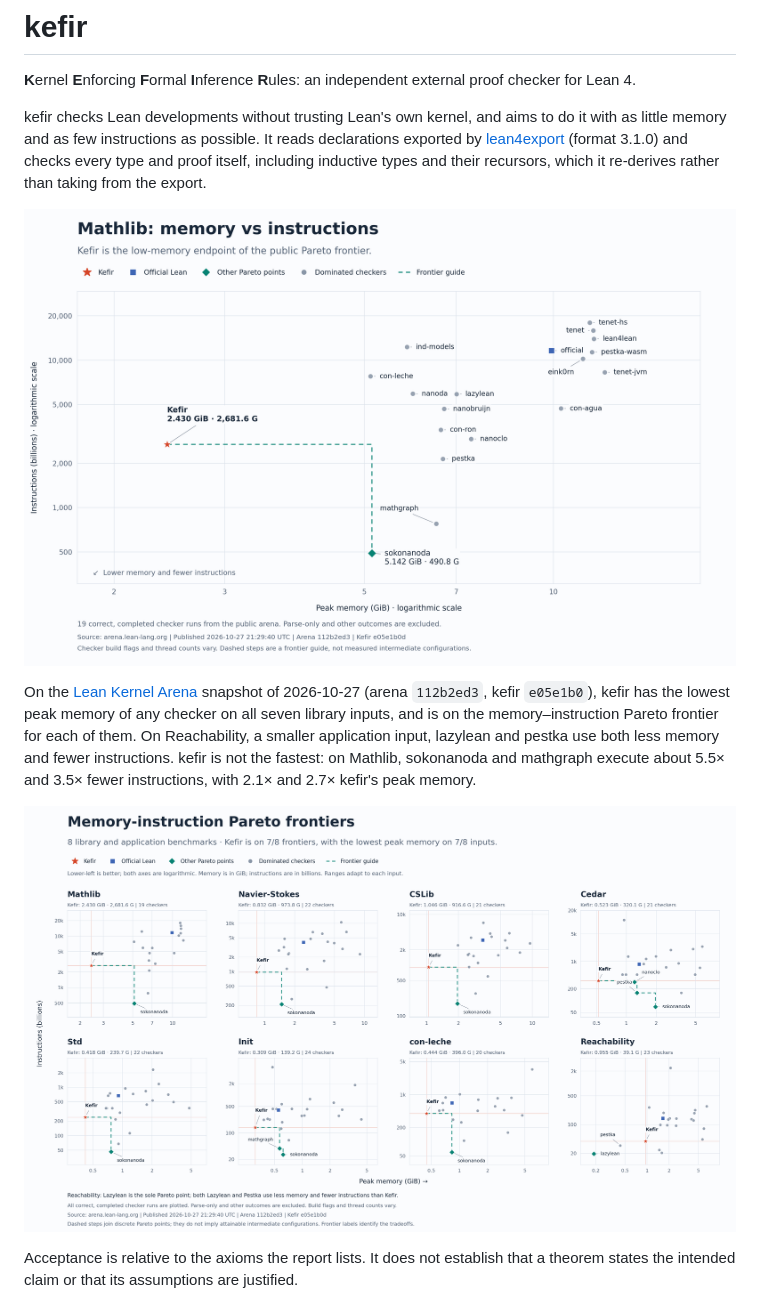
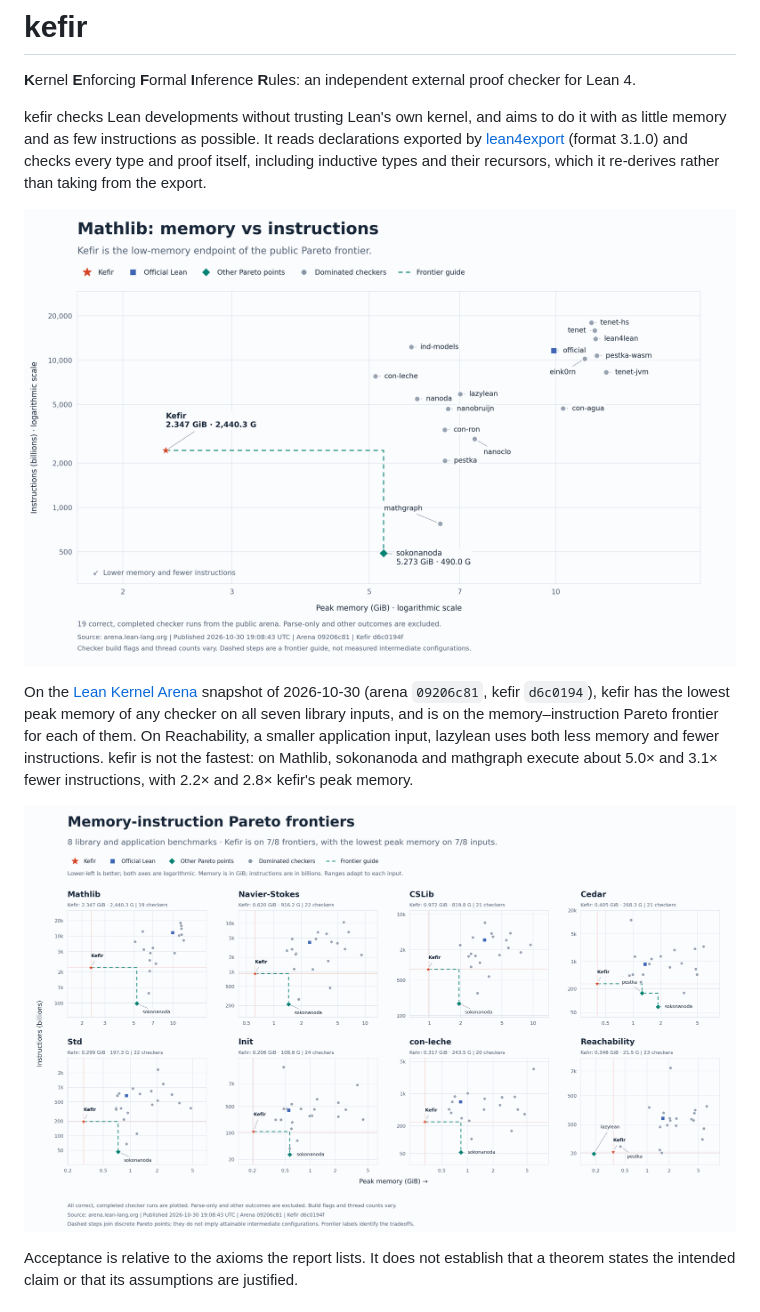
Before and after one commit to DmitryKorolev/kefir, a Markdown page: README.md, the part around the change. GitHub-like rendering; pictures changed too: images/kefir-pareto-eight-inputs-public-20261027-2129.png (deleted), images/kefir-pareto-eight-inputs-public-20261030-1908.png (added), images/kefir-pareto-mathlib-public-20261027-2129.png (deleted).

Commit message:
Refresh the README Pareto charts from the 2026-10-30 Arena snapshot

```diff
--- a/README.md
+++ b/README.md
@@ -9,17 +9,17 @@ declarations exported by [lean4export](https://github.com/leanprover/lean4export
 (format 3.1.0) and checks every type and proof itself, including inductive types
 and their recursors, which it re-derives rather than taking from the export.
 
-![Mathlib: peak memory against instructions for every checker on the Lean Kernel Arena](images/kefir-pareto-mathlib-public-20261027-2129.png)
+![Mathlib: peak memory against instructions for every checker on the Lean Kernel Arena](images/kefir-pareto-mathlib-public-20261030-1908.png)
 
-On the [Lean Kernel Arena](https://arena.lean-lang.org) snapshot of 2026-10-27
-(arena `112b2ed3`, kefir `e05e1b0`), kefir has the lowest peak memory of any checker
+On the [Lean Kernel Arena](https://arena.lean-lang.org) snapshot of 2026-10-30
+(arena `09206c81`, kefir `d6c0194`), kefir has the lowest peak memory of any checker
 on all seven library inputs, and is on the memory–instruction Pareto frontier for
-each of them. On Reachability, a smaller application input, lazylean and pestka use
-both less memory and fewer instructions. kefir is not the fastest: on Mathlib,
-sokonanoda and mathgraph execute about 5.5× and 3.5× fewer instructions, with 2.1×
-and 2.7× kefir's peak memory.
+each of them. On Reachability, a smaller application input, lazylean uses both less
+memory and fewer instructions. kefir is not the fastest: on Mathlib, sokonanoda and
+mathgraph execute about 5.0× and 3.1× fewer instructions, with 2.2× and 2.8× kefir's
+peak memory.
 
-![Memory–instruction Pareto frontiers for the seven library inputs and Reachability](images/kefir-pareto-eight-inputs-public-20261027-2129.png)
+![Memory–instruction Pareto frontiers for the seven library inputs and Reachability](images/kefir-pareto-eight-inputs-public-20261030-1908.png)
 
 Acceptance is relative to the axioms the report lists. It does not establish that
 a theorem states the intended claim or that its assumptions are justified.
```
Also changed, not shown: 1 other file.
